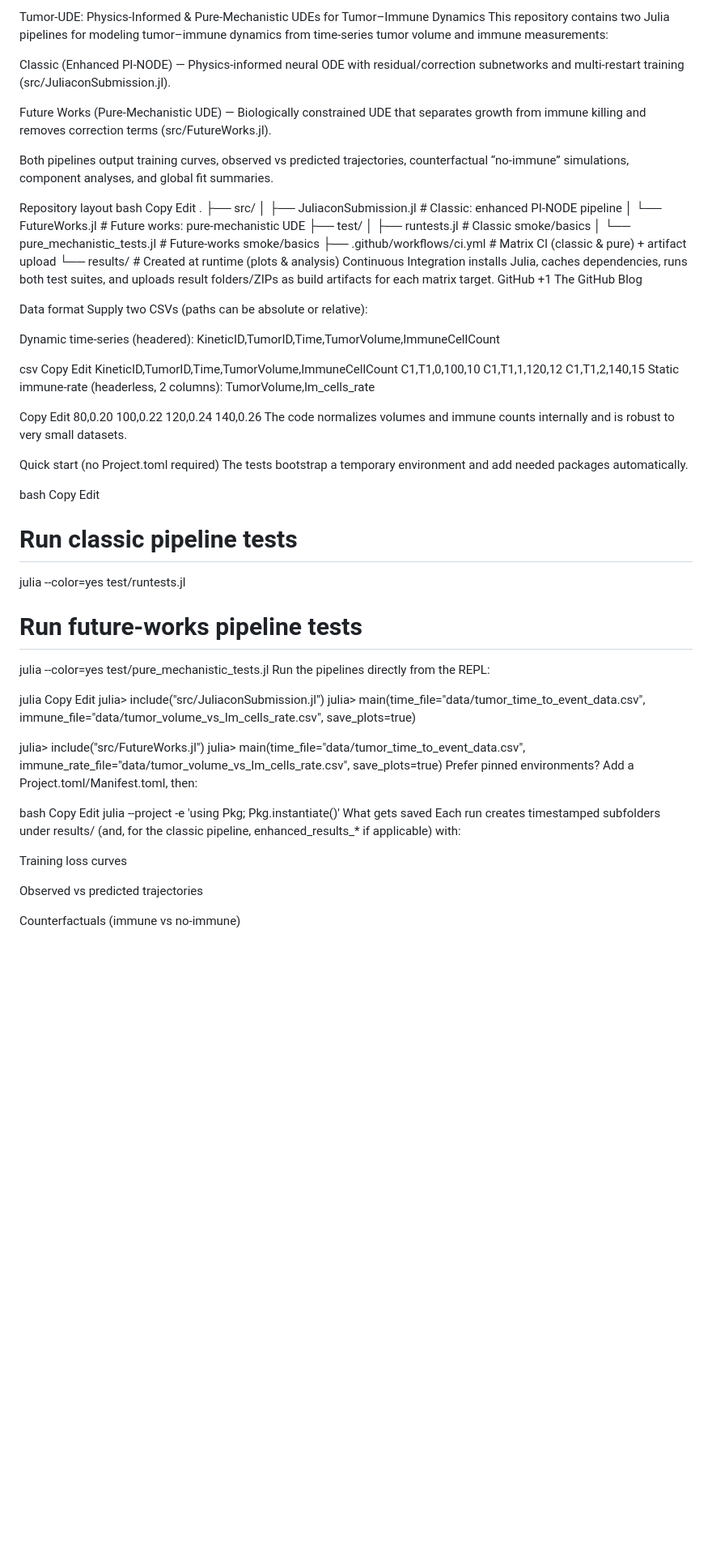
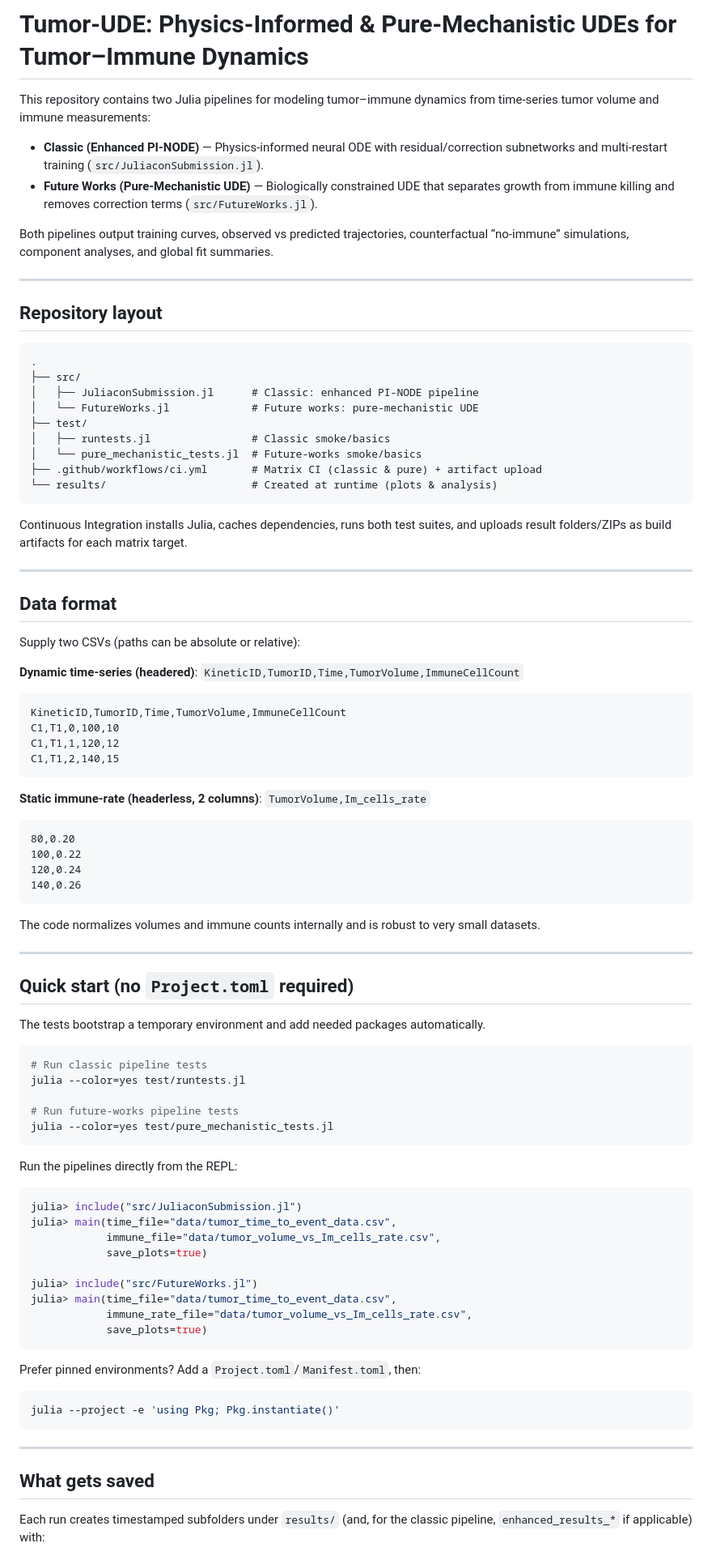
Before and after one commit to ans036/tumor-ude, a Markdown page: README.md, the part around one of its changes. Shown at 81% size. Drawn GitHub-style; blank space fills up the shorter version.

````diff
--- a/README.md
+++ b/README.md
@@ -1,16 +1,17 @@
-Tumor-UDE: Physics-Informed & Pure-Mechanistic UDEs for Tumor–Immune Dynamics
+# Tumor-UDE: Physics-Informed & Pure-Mechanistic UDEs for Tumor–Immune Dynamics
+
 This repository contains two Julia pipelines for modeling tumor–immune dynamics from time-series tumor volume and immune measurements:
 
-Classic (Enhanced PI-NODE) — Physics-informed neural ODE with residual/correction subnetworks and multi-restart training (src/JuliaconSubmission.jl).
-
-Future Works (Pure-Mechanistic UDE) — Biologically constrained UDE that separates growth from immune killing and removes correction terms (src/FutureWorks.jl).
+- **Classic (Enhanced PI-NODE)** — Physics-informed neural ODE with residual/correction subnetworks and multi-restart training (`src/JuliaconSubmission.jl`).
+- **Future Works (Pure-Mechanistic UDE)** — Biologically constrained UDE that separates growth from immune killing and removes correction terms (`src/FutureWorks.jl`).
 
 Both pipelines output training curves, observed vs predicted trajectories, counterfactual “no-immune” simulations, component analyses, and global fit summaries.
 
-Repository layout
-bash
-Copy
-Edit
+---
+
+## Repository layout
+
+```
 .
 ├── src/
 │   ├── JuliaconSubmission.jl      # Classic: enhanced PI-NODE pipeline
@@ -20,49 +21,51 @@ Edit
 │   └── pure_mechanistic_tests.jl  # Future-works smoke/basics
 ├── .github/workflows/ci.yml       # Matrix CI (classic & pure) + artifact upload
 └── results/                       # Created at runtime (plots & analysis)
+```
+
 Continuous Integration installs Julia, caches dependencies, runs both test suites, and uploads result folders/ZIPs as build artifacts for each matrix target.
-GitHub
-+1
-The GitHub Blog
 
-Data format
+---
+
+## Data format
+
 Supply two CSVs (paths can be absolute or relative):
 
-Dynamic time-series (headered): KineticID,TumorID,Time,TumorVolume,ImmuneCellCount
-
-csv
-Copy
-Edit
+**Dynamic time-series (headered)**: `KineticID,TumorID,Time,TumorVolume,ImmuneCellCount`
+```csv
 KineticID,TumorID,Time,TumorVolume,ImmuneCellCount
 C1,T1,0,100,10
 C1,T1,1,120,12
 C1,T1,2,140,15
-Static immune-rate (headerless, 2 columns): TumorVolume,Im_cells_rate
+```
 
-Copy
-Edit
+**Static immune-rate (headerless, 2 columns)**: `TumorVolume,Im_cells_rate`
+```
 80,0.20
 100,0.22
 120,0.24
 140,0.26
+```
+
 The code normalizes volumes and immune counts internally and is robust to very small datasets.
 
-Quick start (no Project.toml required)
+---
+
+## Quick start (no `Project.toml` required)
+
 The tests bootstrap a temporary environment and add needed packages automatically.
 
-bash
-Copy
-Edit
+```bash
 # Run classic pipeline tests
 julia --color=yes test/runtests.jl
 
 # Run future-works pipeline tests
 julia --color=yes test/pure_mechanistic_tests.jl
+```
+
 Run the pipelines directly from the REPL:
 
-julia
-Copy
-Edit
+```julia
 julia> include("src/JuliaconSubmission.jl")
 julia> main(time_file="data/tumor_time_to_event_data.csv",
             immune_file="data/tumor_volume_vs_Im_cells_rate.csv",
@@ -72,18 +75,17 @@ julia> include("src/FutureWorks.jl")
 julia> main(time_file="data/tumor_time_to_event_data.csv",
             immune_rate_file="data/tumor_volume_vs_Im_cells_rate.csv",
             save_plots=true)
-Prefer pinned environments? Add a Project.toml/Manifest.toml, then:
+```
 
-bash
-Copy
-Edit
+Prefer pinned environments? Add a `Project.toml`/`Manifest.toml`, then:
+
+```bash
 julia --project -e 'using Pkg; Pkg.instantiate()'
-What gets saved
-Each run creates timestamped subfolders under results/ (and, for the classic pipeline, enhanced_results_* if applicable) with:
+```
 
-Training loss curves
+---
 
-Observed vs predicted trajectories
+## What gets saved
 
-Counterfactuals (immune vs no-immune)
+Each run creates timestamped subfolders under `results/` (and, for the classic pipeline, `enhanced_results_*` if applicable) with:
 
````
Also changed, not shown: other parts of README.md (+39 -18 lines).
